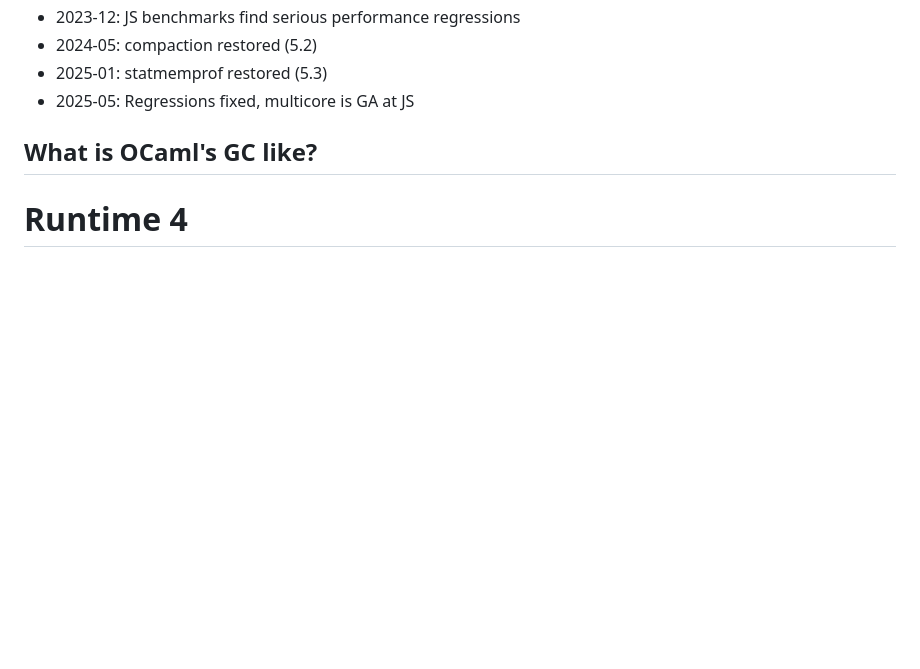
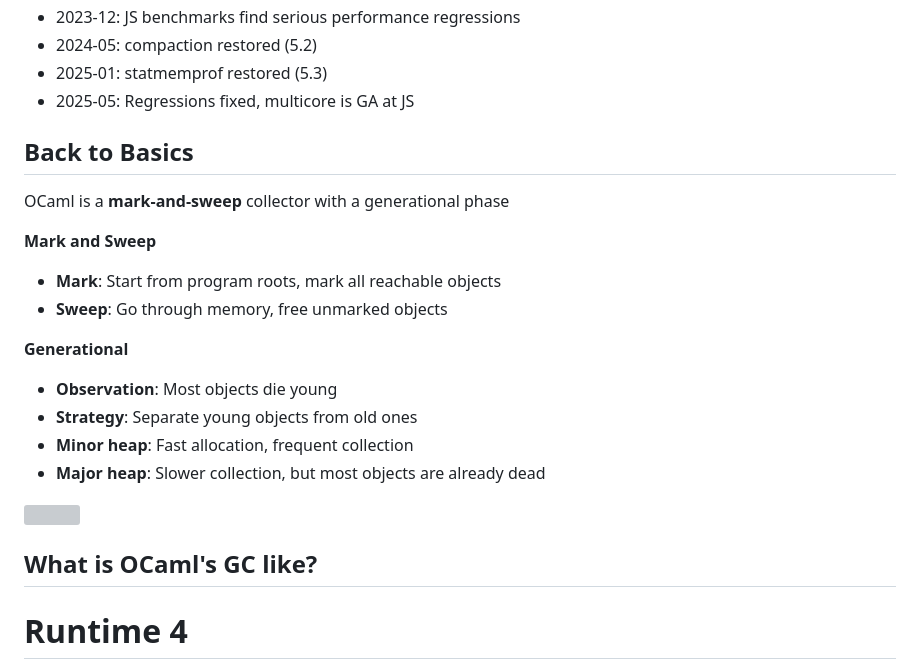
Before and after one commit to yminsky/the-saga-of-runtime5, a Markdown page: talk-general.md, the part around the change printed below. GitHub-like rendering; blank space fills up the shorter version; grey boxes are pictures that could not be loaded.

Commit message:
general talk added

```diff
--- a/talk-general.md
+++ b/talk-general.md
@@ -63,3 +63,21 @@ It did take a while, though...
 - 2024-05: <span style="color:blue">compaction restored</span> (5.2)
 - 2025-01: <span style="color:blue">statmemprof restored</span> (5.3)
 - 2025-05: <span style="color: #ff9000">Regressions fixed</span>, multicore is GA at JS
+
+Back to Basics
+-------------------------
+
+<!-- pause -->
+
+OCaml is a **mark-and-sweep** collector with a generational phase
+
+**Mark and Sweep**
+- **Mark**: Start from program roots, mark all reachable objects
+- **Sweep**: Go through memory, free unmarked objects
+
+**Generational**
+- **Observation**: Most objects die young
+- **Strategy**: Separate young objects from old ones
+- **Minor heap**: Fast allocation, frequent collection
+- **Major heap**: Slower collection, but most objects are already dead
+
```
Also changed, not shown: other parts of talk-general.md (+1 -0 lines).
